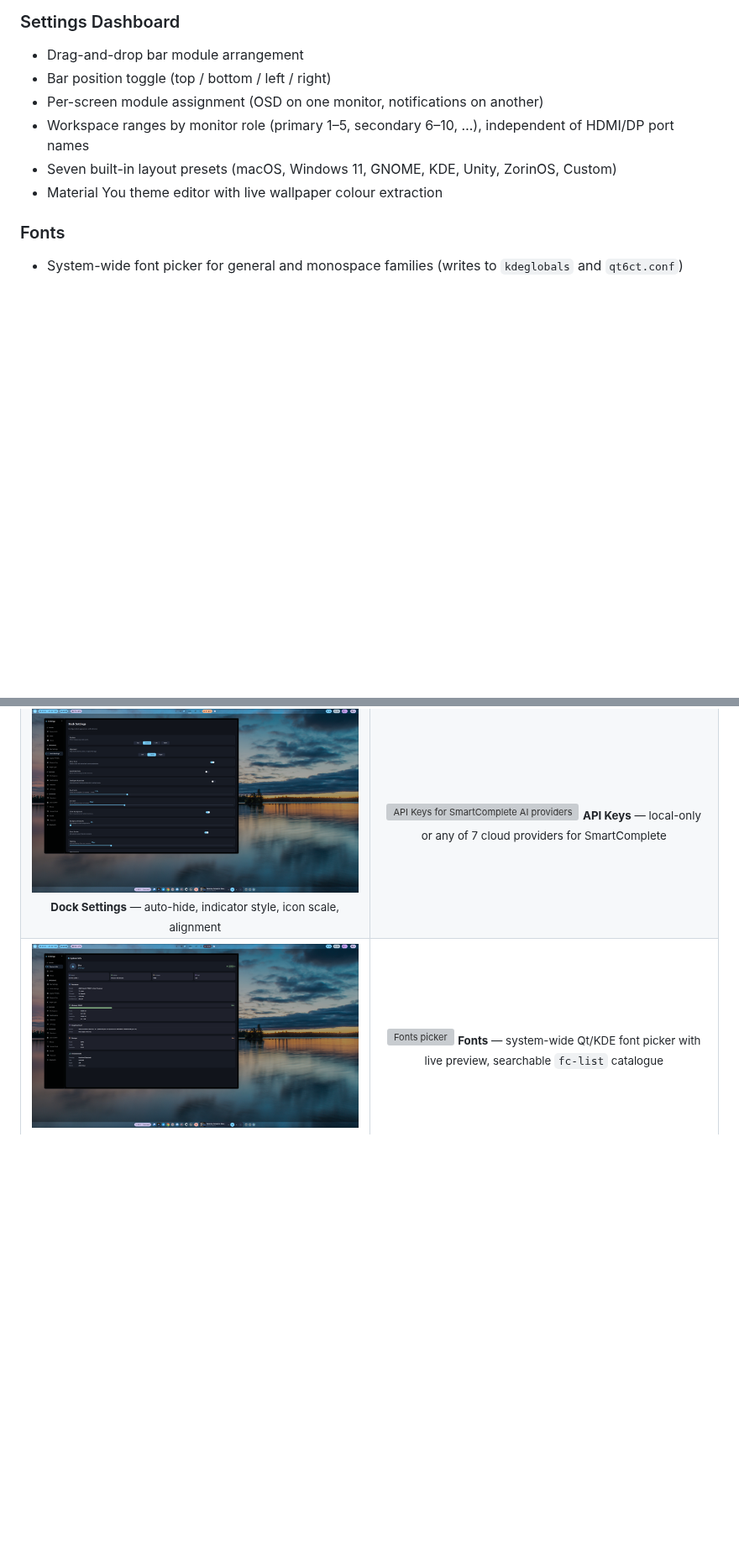
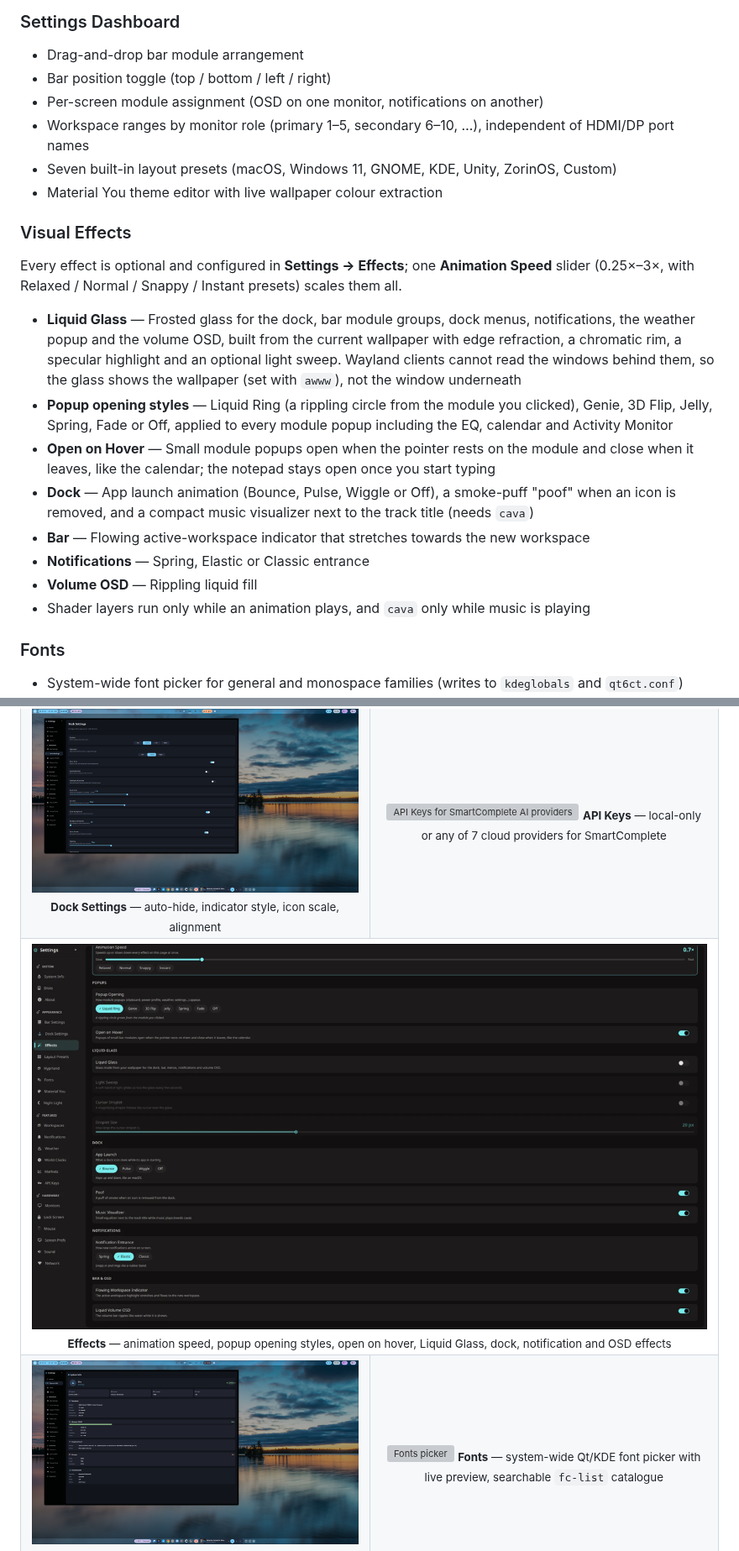
Before and after one commit to ekremx25/quickshell, a Markdown page: README.md, 2 parts joined by grey strips. Shown at 84% size. GitHub-like rendering; pictures changed too: docs/screenshots/settings-effects.png (added); blank space fills up the shorter version; grey boxes are pictures that could not be loaded.

Commit message:
docs: document visual effects in the README
- Add a Visual Effects section covering Settings → Effects, and the
  Effects page screenshot.
- List awww and cava as optional dependencies.
- Mention the Urartian, Göktürk and Arabic-Indic workspace labels.

```diff
--- a/README.md
+++ b/README.md
@@ -94,6 +94,18 @@ Built on top of [outfoxxed's Quickshell framework](https://github.com/outfoxxed/
 - Workspace ranges by monitor role (primary 1–5, secondary 6–10, …), independent of HDMI/DP port names
 - Seven built-in layout presets (macOS, Windows 11, GNOME, KDE, Unity, ZorinOS, Custom)
 - Material You theme editor with live wallpaper colour extraction
+
+### Visual Effects
+Every effect is optional and configured in **Settings → Effects**; one **Animation Speed** slider (0.25×–3×, with Relaxed / Normal / Snappy / Instant presets) scales them all.
+
+- **Liquid Glass** — Frosted glass for the dock, bar module groups, dock menus, notifications, the weather popup and the volume OSD, built from the current wallpaper with edge refraction, a chromatic rim, a specular highlight and an optional light sweep. Wayland clients cannot read the windows behind them, so the glass shows the wallpaper (set with `awww`), not the window underneath
+- **Popup opening styles** — Liquid Ring (a rippling circle from the module you clicked), Genie, 3D Flip, Jelly, Spring, Fade or Off, applied to every module popup including the EQ, calendar and Activity Monitor
+- **Open on Hover** — Small module popups open when the pointer rests on the module and close when it leaves, like the calendar; the notepad stays open once you start typing
+- **Dock** — App launch animation (Bounce, Pulse, Wiggle or Off), a smoke-puff "poof" when an icon is removed, and a compact music visualizer next to the track title (needs `cava`)
+- **Bar** — Flowing active-workspace indicator that stretches towards the new workspace
+- **Notifications** — Spring, Elastic or Classic entrance
+- **Volume OSD** — Rippling liquid fill
+- Shader layers run only while an animation plays, and `cava` only while music is playing
 
 ### Fonts
 - System-wide font picker for general and monospace families (writes to `kdeglobals` and `qt6ct.conf`)
@@ -165,6 +177,13 @@ Built on top of [outfoxxed's Quickshell framework](https://github.com/outfoxxed/
     <td align="center" valign="middle">
       <img src="docs/screenshots/settings-apikeys.png" alt="API Keys for SmartComplete AI providers" />
       <sub><b>API Keys</b> — local-only or any of 7 cloud providers for SmartComplete</sub>
+    </td>
+  </tr>
+  <tr>
+    <td align="center" valign="middle" colspan="2">
+      <img src="docs/screenshots/settings-effects.png" alt="Effects settings: animation speed, popup styles, liquid glass, dock and notification effects" />
+      <br>
+      <sub><b>Effects</b> — animation speed, popup opening styles, open on hover, Liquid Glass, dock, notification and OSD effects</sub>
     </td>
   </tr>
   <tr>
```
Also changed, not shown: other parts of README.md (+3 -1 lines), docs/screenshots/README.md (+1 -0 lines).
